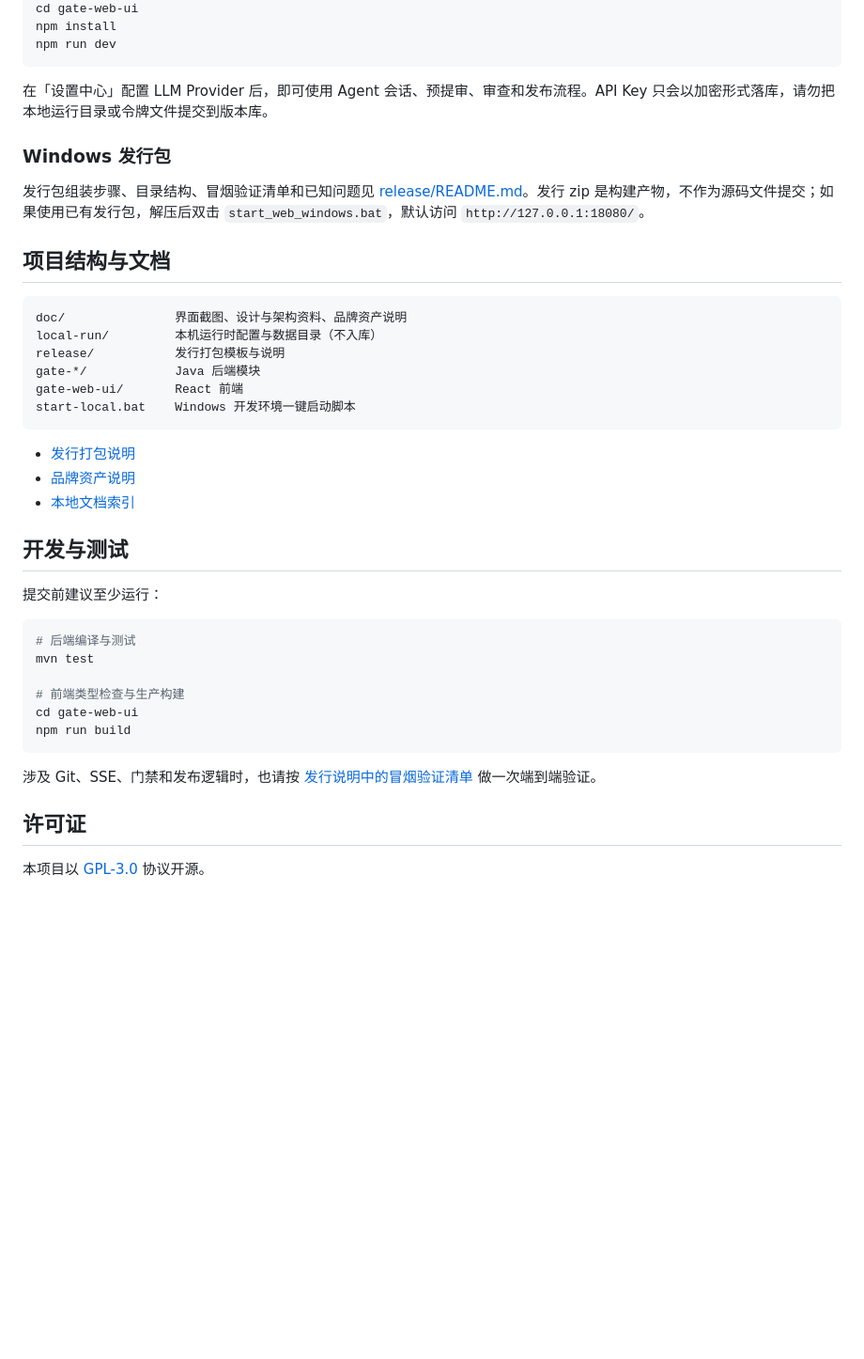
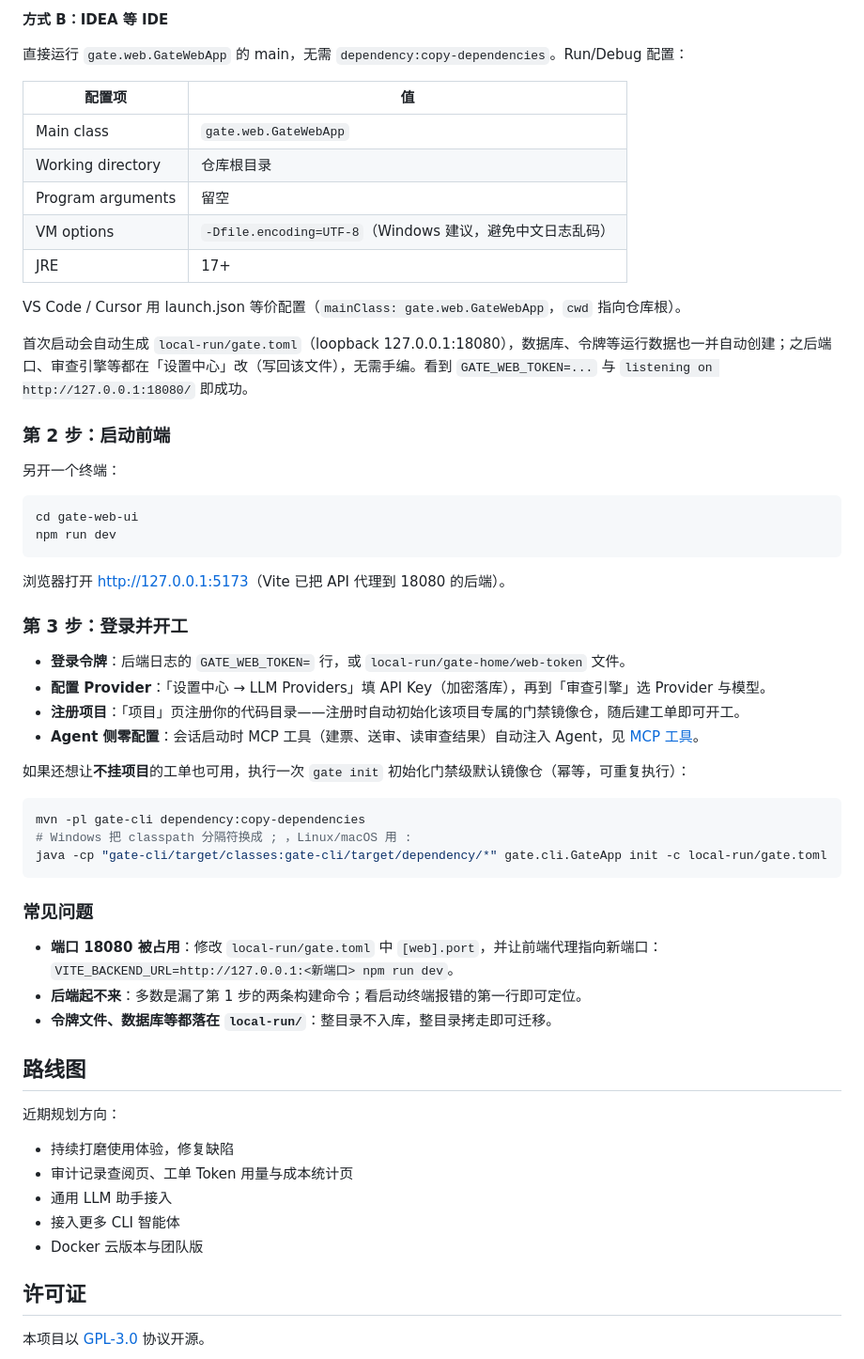
Before and after one commit to Saktawdi/OpenWorktree, a Markdown page: README.md, the part around the change printed below. Shown: that part at 94% size. Rendered like a GitHub page; blank space fills up the shorter version.

````diff
--- a/README.md
+++ b/README.md
@@ -160,43 +234,60 @@ mvn -pl gate-web dependency:copy-dependencies
+**方式 B：IDEA 等 IDE**
+
+直接运行 `gate.web.GateWebApp` 的 main，无需 `dependency:copy-dependencies`。Run/Debug 配置：
+
+| 配置项 | 值 |
+| --- | --- |
+| Main class | `gate.web.GateWebApp` |
+| Working directory | 仓库根目录 |
+| Program arguments | 留空 |
+| VM options | `-Dfile.encoding=UTF-8`（Windows 建议，避免中文日志乱码） |
+| JRE | 17+ |
+
+VS Code / Cursor 用 launch.json 等价配置（`mainClass: gate.web.GateWebApp`，`cwd` 指向仓库根）。
+
+首次启动会自动生成 `local-run/gate.toml`（loopback 127.0.0.1:18080），数据库、令牌等运行数据也一并自动创建；之后端口、审查引擎等都在「设置中心」改（写回该文件），无需手编。看到 `GATE_WEB_TOKEN=...` 与 `listening on http://127.0.0.1:18080/` 即成功。
+
+### 第 2 步：启动前端
+
+另开一个终端：
+
+```bash
 cd gate-web-ui
-npm install
 npm run dev
 ```
 
-在「设置中心」配置 LLM Provider 后，即可使用 Agent 会话、预提审、审查和发布流程。API Key 只会以加密形式落库，请勿把本地运行目录或令牌文件提交到版本库。
+浏览器打开 <http://127.0.0.1:5173>（Vite 已把 API 代理到 18080 的后端）。
 
-### Windows 发行包
+### 第 3 步：登录并开工
 
-发行包组装步骤、目录结构、冒烟验证清单和已知问题见 [release/README.md](release/README.md)。发行 zip 是构建产物，不作为源码文件提交；如果使用已有发行包，解压后双击 `start_web_windows.bat`，默认访问 `http://127.0.0.1:18080/`。
+- **登录令牌**：后端日志的 `GATE_WEB_TOKEN=` 行，或 `local-run/gate-home/web-token` 文件。
+- **配置 Provider**：「设置中心 → LLM Providers」填 API Key（加密落库），再到「审查引擎」选 Provider 与模型。
+- **注册项目**：「项目」页注册你的代码目录——注册时自动初始化该项目专属的门禁镜像仓，随后建工单即可开工。
+- **Agent 侧零配置**：会话启动时 MCP 工具（建票、送审、读审查结果）自动注入 Agent，见 [MCP 工具](#mcp-工具)。
 
-## 项目结构与文档
+如果还想让**不挂项目**的工单也可用，执行一次 `gate init` 初始化门禁级默认镜像仓（幂等，可重复执行）：
 
-```text
-doc/               界面截图、设计与架构资料、品牌资产说明
-local-run/         本机运行时配置与数据目录（不入库）
-release/           发行打包模板与说明
-gate-*/            Java 后端模块
-gate-web-ui/       React 前端
-start-local.bat    Windows 开发环境一键启动脚本
+```bash
+mvn -pl gate-cli dependency:copy-dependencies
+# Windows 把 classpath 分隔符换成 ; ，Linux/macOS 用 :
+java -cp "gate-cli/target/classes:gate-cli/target/dependency/*" gate.cli.GateApp init -c local-run/gate.toml
 ```
 
-- [发行打包说明](release/README.md)
-- [品牌资产说明](doc/local/brand.md)
-- [本地文档索引](doc/local/README.md)
+### 常见问题
 
-## 开发与测试
+- **端口 18080 被占用**：修改 `local-run/gate.toml` 中 `[web].port`，并让前端代理指向新端口：`VITE_BACKEND_URL=http://127.0.0.1:<新端口> npm run dev`。
+- **后端起不来**：多数是漏了第 1 步的两条构建命令；看启动终端报错的第一行即可定位。
+- **令牌文件、数据库等都落在 `local-run/`**：整目录不入库，整目录拷走即可迁移。
 
-提交前建议至少运行：
+## 路线图
 
-```bash
-# 后端编译与测试
-mvn test
+近期规划方向：
 
-# 前端类型检查与生产构建
-cd gate-web-ui
-npm run build
-```
-
-涉及 Git、SSE、门禁和发布逻辑时，也请按 [发行说明中的冒烟验证清单](release/README.md#冒烟验证清单) 做一次端到端验证。
+- 持续打磨使用体验，修复缺陷
+- 审计记录查阅页、工单 Token 用量与成本统计页
+- 通用 LLM 助手接入
+- 接入更多 CLI 智能体
+- Docker 云版本与团队版
 
 ## 许可证
 
````
Also changed, not shown: other parts of README.md (+96 -22 lines), doc/openworktree.png (added), 1 other file.
